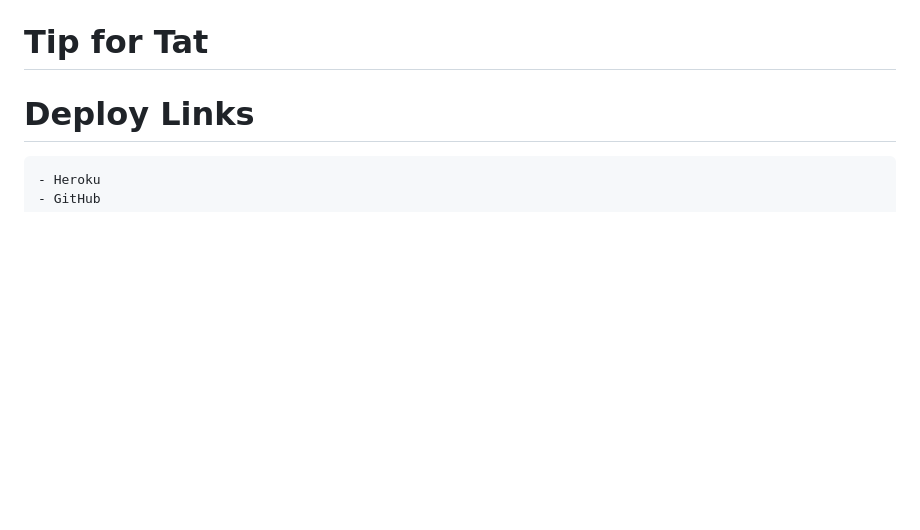
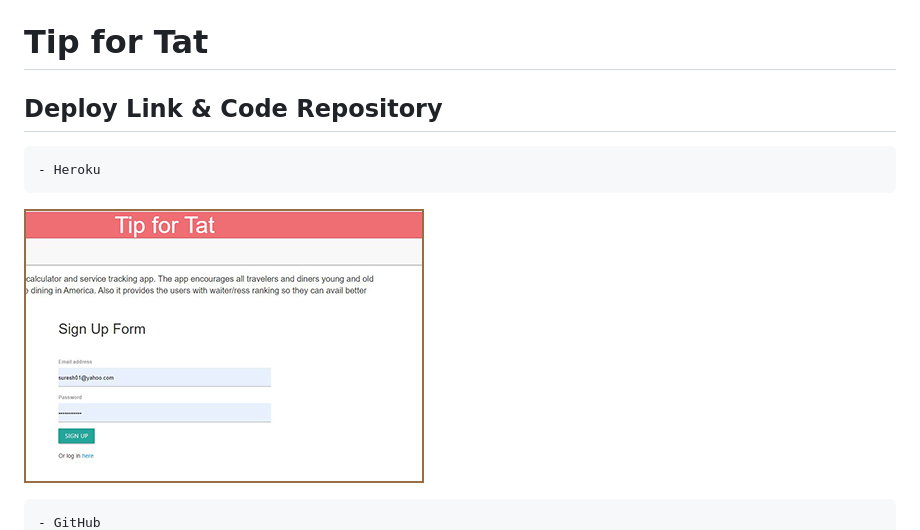
Before and after one commit to suresh-fsf/waiter-ratings, a Markdown page: README.md, the part around the change printed below. Rendered like a GitHub page; pictures changed too: public/assets/img/Tip-For-Tat-thumb.jpg (added); blank space fills up the shorter version.

Commit message:
README enhancements

```diff
--- a/README.md
+++ b/README.md
@@ -1,6 +2,8 @@
 # Tip for Tat
 
-# Deploy Links
+## Deploy Link & Code Repository
 
     - Heroku
+[![Thumbnail](public/assets/img/Tip-For-Tat-thumb.jpg)](https://tip-for-tat.herokuapp.com/)
+
     - GitHub
```
Also changed, not shown: other parts of README.md (+5 -3 lines).
